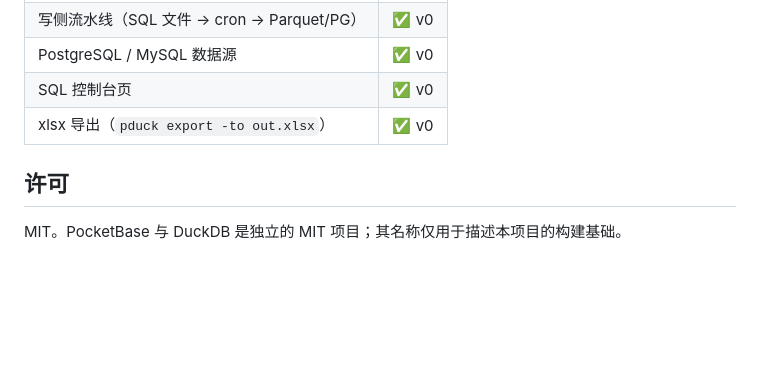
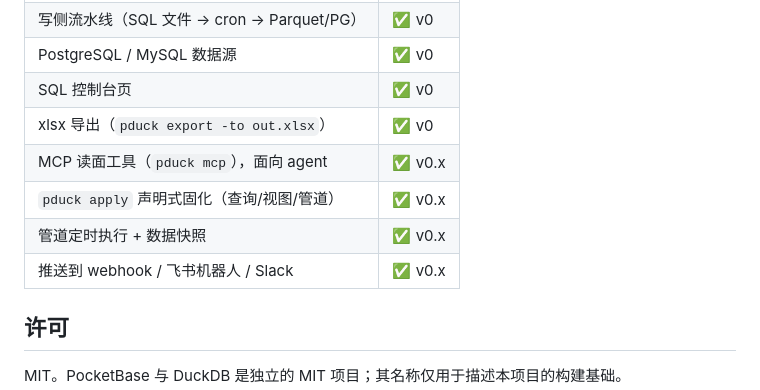
Before and after one commit to mailbus/PocketDuck, a Markdown page: README.zh-CN.md, the part around the change. Drawn GitHub-style; blank space fills up the shorter version.

```diff
--- a/README.zh-CN.md
+++ b/README.zh-CN.md
@@ -107,6 +107,10 @@ curl -s http://127.0.0.1:8090/api/analyze \
 | PostgreSQL / MySQL 数据源 | ✅ v0 |
 | SQL 控制台页 | ✅ v0 |
 | xlsx 导出（`pduck export -to out.xlsx`） | ✅ v0 |
+| MCP 读面工具（`pduck mcp`），面向 agent | ✅ v0.x |
+| `pduck apply` 声明式固化（查询/视图/管道） | ✅ v0.x |
+| 管道定时执行 + 数据快照 | ✅ v0.x |
+| 推送到 webhook / 飞书机器人 / Slack | ✅ v0.x |
 
 ## 许可
 
```
Also changed, not shown: README.md (+4 -0 lines).
